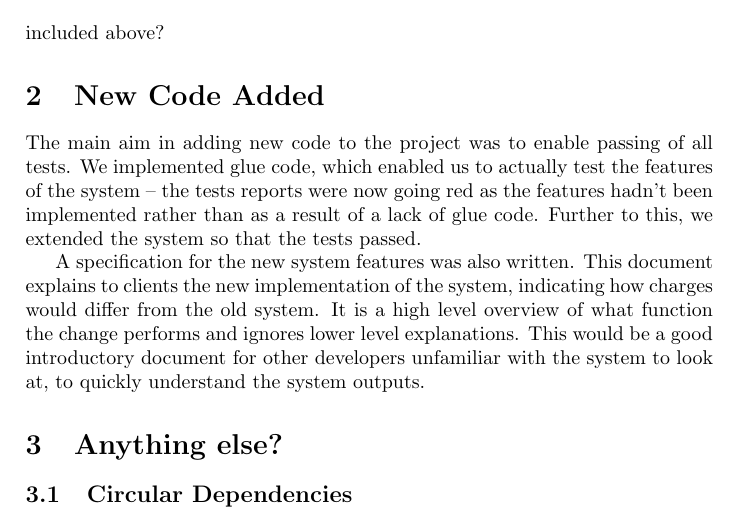
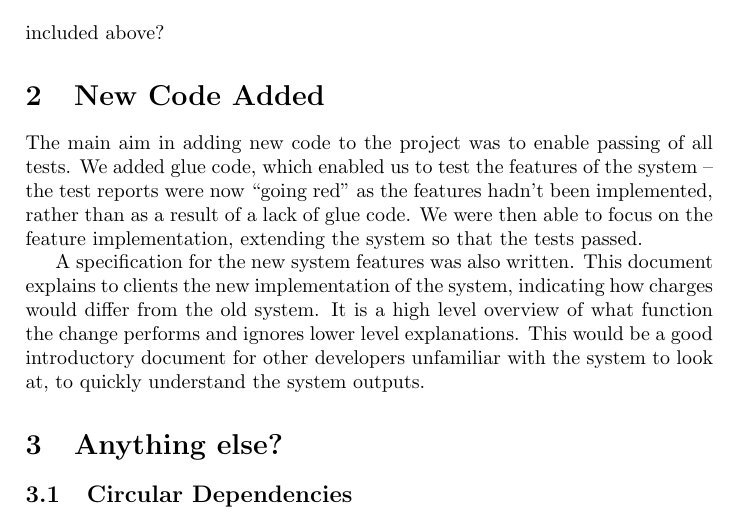
Before and after one commit to fiksen99/soft-eng-cw2, a LaTeX document (report/report.tex): part of page 1 of 4, cut so that both start at the same text. Compiled offline with pdfLaTeX.

Commit message:
fixed first para

```diff
--- a/report/report.tex
+++ b/report/report.tex
@@ -15,10 +15,10 @@ included above?
 \section{New Code Added}
 
 The main aim in adding new code to the project was to enable passing of all tests.
-We implemented glue code, which enabled us to actually test the features of the
-system -- the tests reports were now going red as the features hadn't been implemented
-rather than as a result of a lack of glue code. Further to this, we extended the
-system so that the tests passed.
+We added glue code, which enabled us to test the features of the
+system -- the test reports were now ``going red'' as the features hadn't been implemented,
+rather than as a result of a lack of glue code. We were then able to focus on the
+feature implementation, extending the system so that the tests passed.
 
 A specification for the new system features was also written. This document explains
 to clients the new implementation of the system, indicating how charges would differ
```
